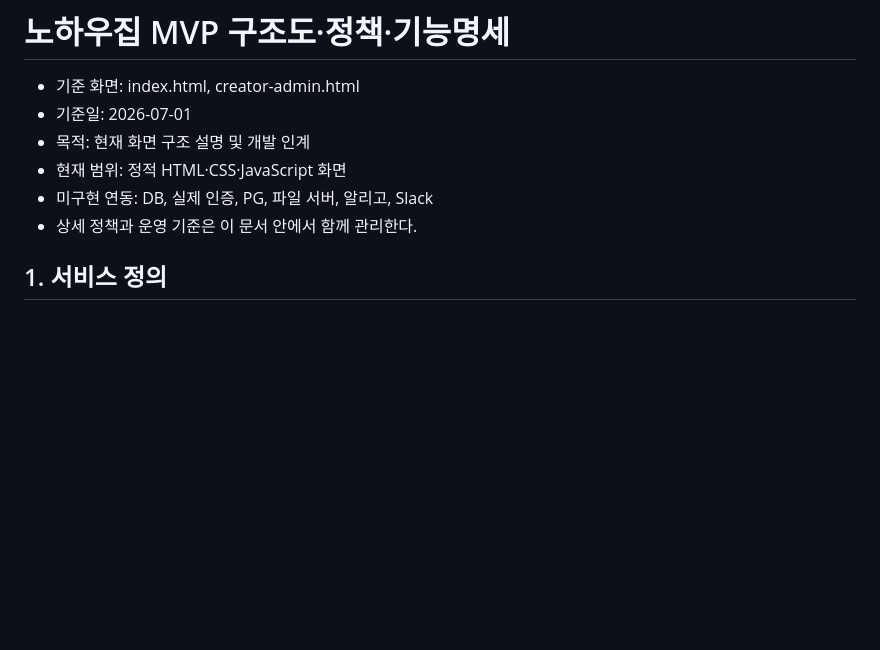
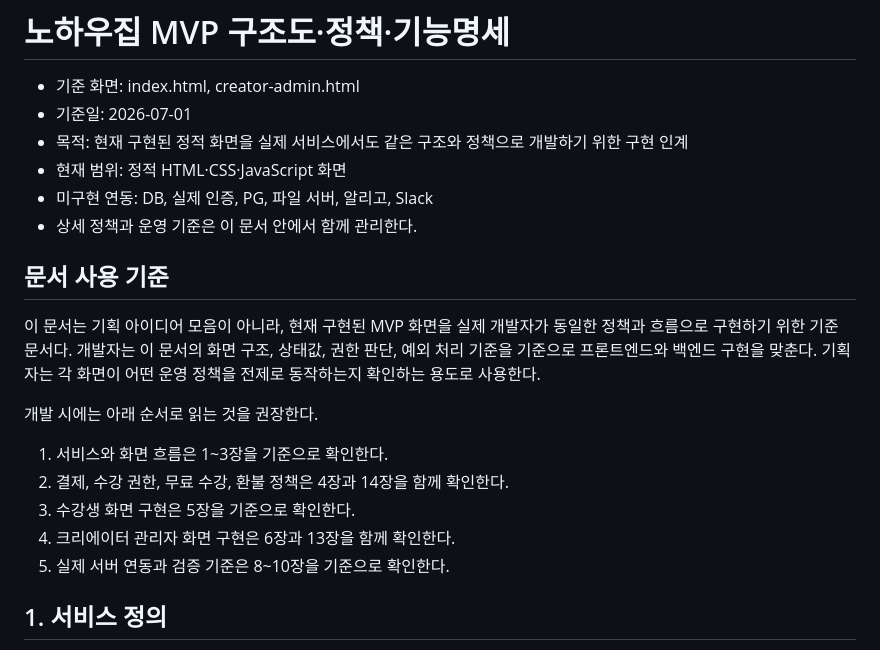
Before and after one commit to olabeann/knowhowzip, a Markdown page: knowhowzip-site/PRODUCT_SPEC.md, the part around the change. Rendered like a GitHub page; blank space fills up the shorter version.

Commit message:
docs: PRODUCT_SPEC 문서 사용 기준 보강
- PRODUCT_SPEC의 목적을 구현 인계 기준으로 명확히 수정
- 개발자와 기획자가 문서를 읽는 기준 추가
- 기존 문서 구조와 화면·정책 명세는 유지

```diff
--- a/knowhowzip-site/PRODUCT_SPEC.md
+++ b/knowhowzip-site/PRODUCT_SPEC.md
@@ -2,10 +2,24 @@
 
 - 기준 화면: index.html, creator-admin.html
 - 기준일: 2026-07-01
-- 목적: 현재 화면 구조 설명 및 개발 인계
+- 목적: 현재 구현된 정적 화면을 실제 서비스에서도 같은 구조와 정책으로 개발하기 위한 구현 인계
 - 현재 범위: 정적 HTML·CSS·JavaScript 화면
 - 미구현 연동: DB, 실제 인증, PG, 파일 서버, 알리고, Slack
 - 상세 정책과 운영 기준은 이 문서 안에서 함께 관리한다.
+
+## 문서 사용 기준
+
+이 문서는 기획 아이디어 모음이 아니라, 현재 구현된 MVP 화면을 실제 개발자가 동일한 정책과 흐름으로 구현하기 위한 기준 문서다.
+개발자는 이 문서의 화면 구조, 상태값, 권한 판단, 예외 처리 기준을 기준으로 프론트엔드와 백엔드 구현을 맞춘다.
+기획자는 각 화면이 어떤 운영 정책을 전제로 동작하는지 확인하는 용도로 사용한다.
+
+개발 시에는 아래 순서로 읽는 것을 권장한다.
+
+1. 서비스와 화면 흐름은 1~3장을 기준으로 확인한다.
+2. 결제, 수강 권한, 무료 수강, 환불 정책은 4장과 14장을 함께 확인한다.
+3. 수강생 화면 구현은 5장을 기준으로 확인한다.
+4. 크리에이터 관리자 화면 구현은 6장과 13장을 함께 확인한다.
+5. 실제 서버 연동과 검증 기준은 8~10장을 기준으로 확인한다.
 
 ## 1. 서비스 정의
 
```
